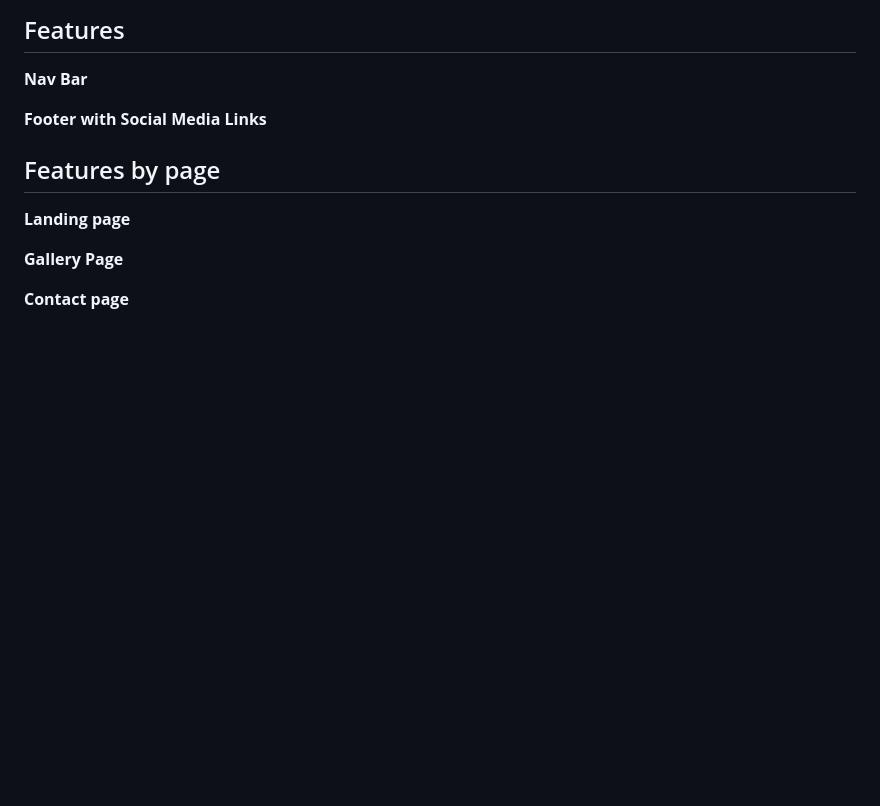
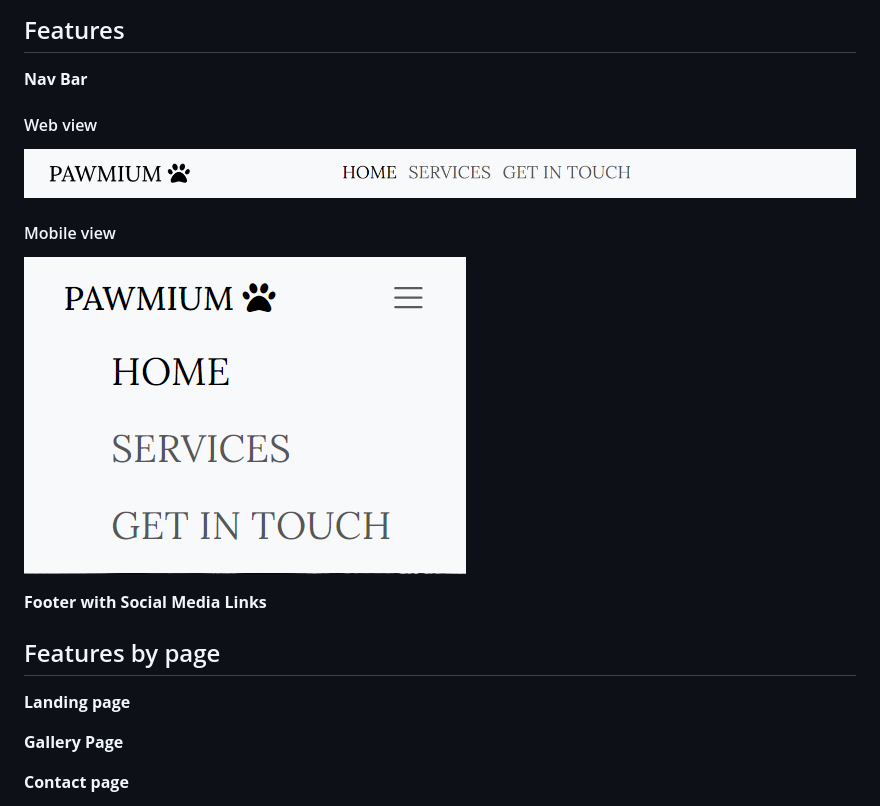
Before and after one commit to Bky93/Pawmium-Project-1, a Markdown page: README.md, the part around the change. GitHub-like rendering; pictures changed too: assets/images/navbar-mob.png (added), assets/images/navbar.png (added); blank space fills up the shorter version.

Commit message:
feat:added images of nav bar to features section of README.md

```diff
--- a/README.md
+++ b/README.md
@@ -117,6 +117,15 @@ I chose the Google Font 'Lora' because I believe it is both visibily appealing a
 
 **Nav Bar**
 
+#### Web view
+![Image of the nav bar in a web view](assets/images/navbar.png)
+
+#### Mobile view
+
+![Image of the nav bar in a web view](assets/images/navbar-mob.png)
+
+
+
 **Footer with Social Media Links**
 
 
```
